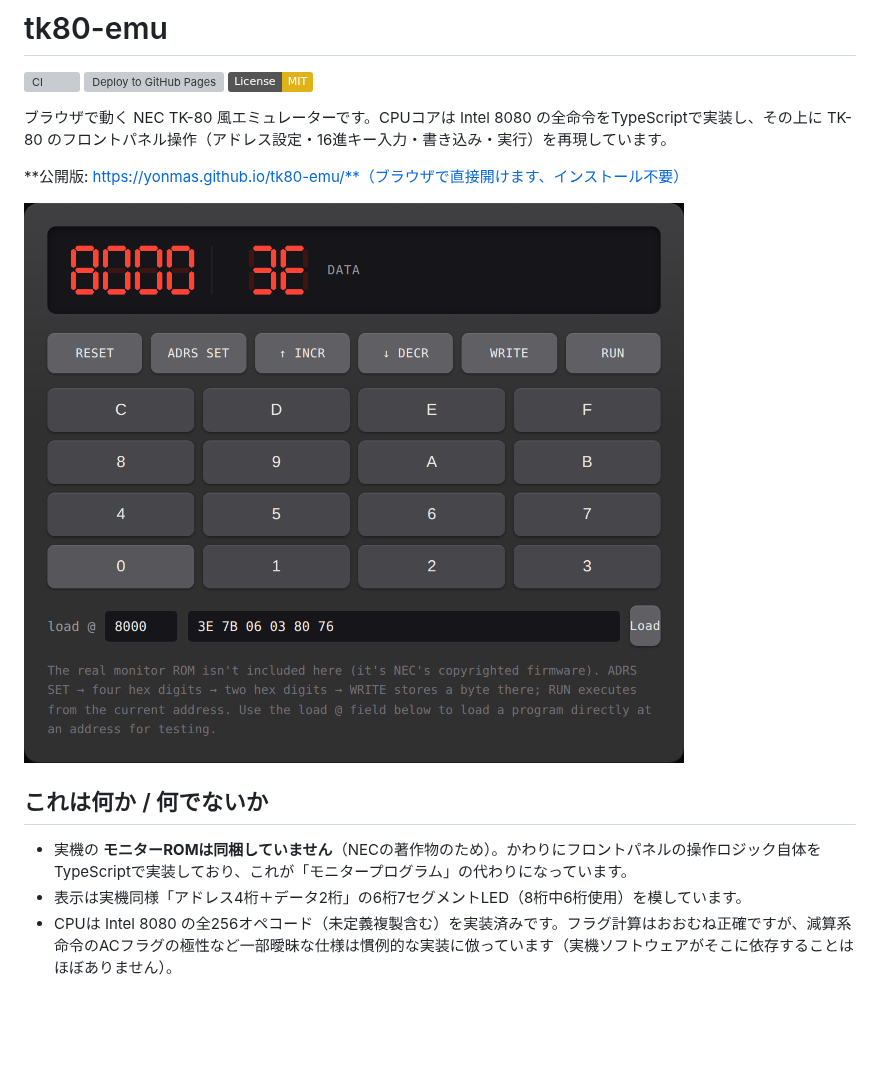
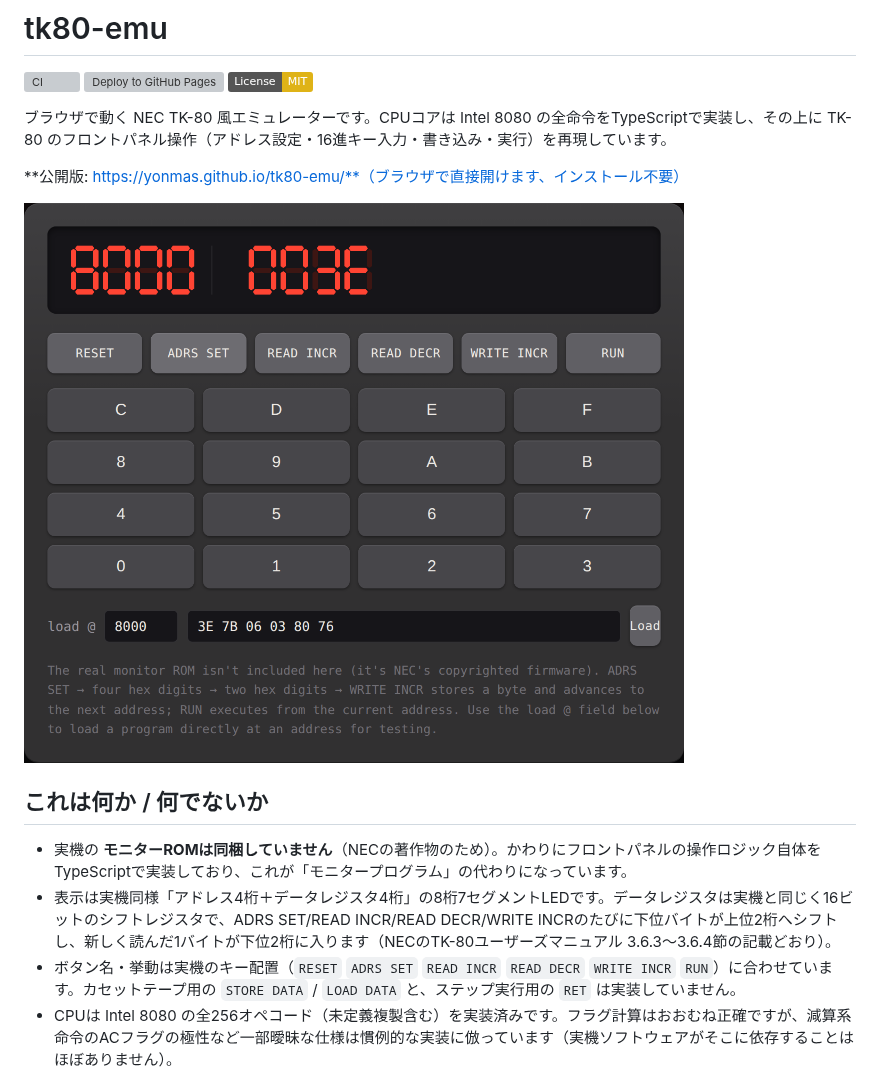
Before and after one commit to yonmas/tk80-emu, a Markdown page: README.md, the part around one of its changes. Drawn GitHub-style; pictures changed too: docs/screenshot.png; badges without logos; blank space fills up the shorter version; grey boxes are pictures that could not be loaded.

```diff
--- a/README.md
+++ b/README.md
@@ -13,7 +13,8 @@
 ## これは何か / 何でないか
 
 - 実機の **モニターROMは同梱していません**（NECの著作物のため）。かわりにフロントパネルの操作ロジック自体をTypeScriptで実装しており、これが「モニタープログラム」の代わりになっています。
-- 表示は実機同様「アドレス4桁＋データ2桁」の6桁7セグメントLED（8桁中6桁使用）を模しています。
+- 表示は実機同様「アドレス4桁＋データレジスタ4桁」の8桁7セグメントLEDです。データレジスタは実機と同じく16ビットのシフトレジスタで、ADRS SET/READ INCR/READ DECR/WRITE INCRのたびに下位バイトが上位2桁へシフトし、新しく読んだ1バイトが下位2桁に入ります（NECのTK-80ユーザーズマニュアル 3.6.3〜3.6.4節の記載どおり）。
+- ボタン名・挙動は実機のキー配置（`RESET` `ADRS SET` `READ INCR` `READ DECR` `WRITE INCR` `RUN`）に合わせています。カセットテープ用の `STORE DATA` / `LOAD DATA` と、ステップ実行用の `RET` は実装していません。
 - CPUは Intel 8080 の全256オペコード（未定義複製含む）を実装済みです。フラグ計算はおおむね正確ですが、減算系命令のACフラグの極性など一部曖昧な仕様は慣例的な実装に倣っています（実機ソフトウェアがそこに依存することはほぼありません）。
 
 ## 使い方
```
Also changed, not shown: other parts of README.md (+6 -6 lines), 4 other files.
